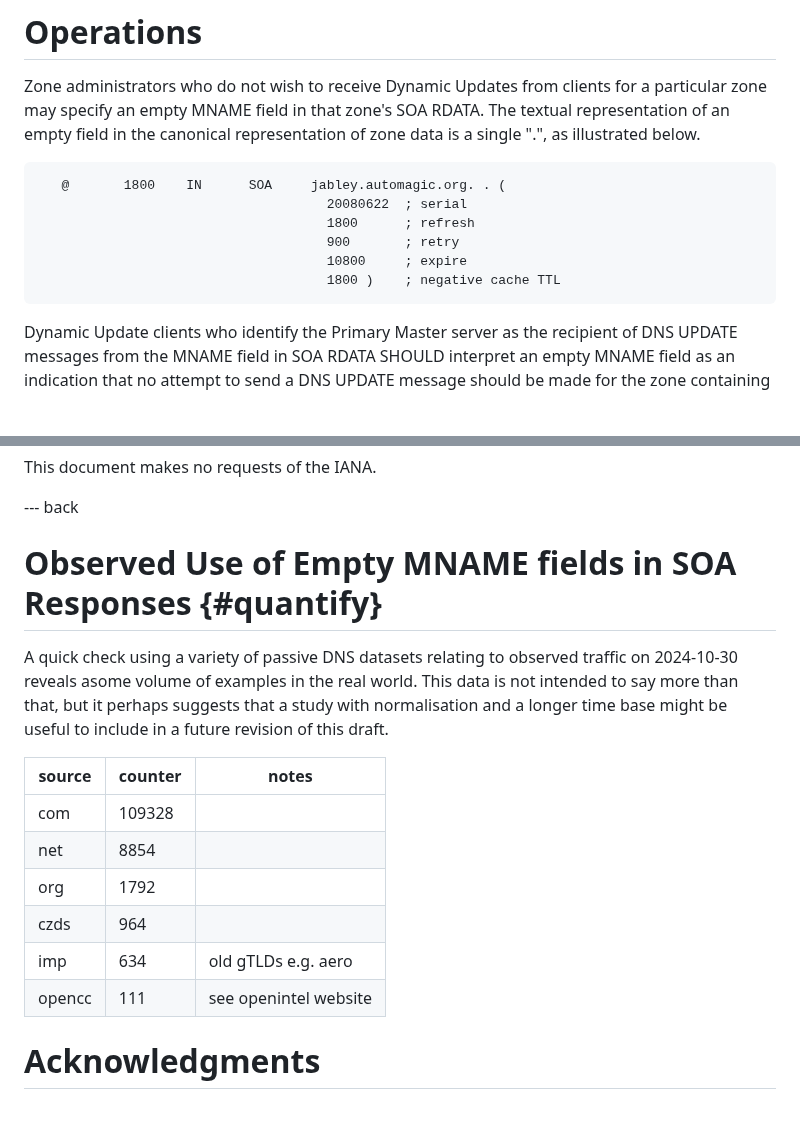
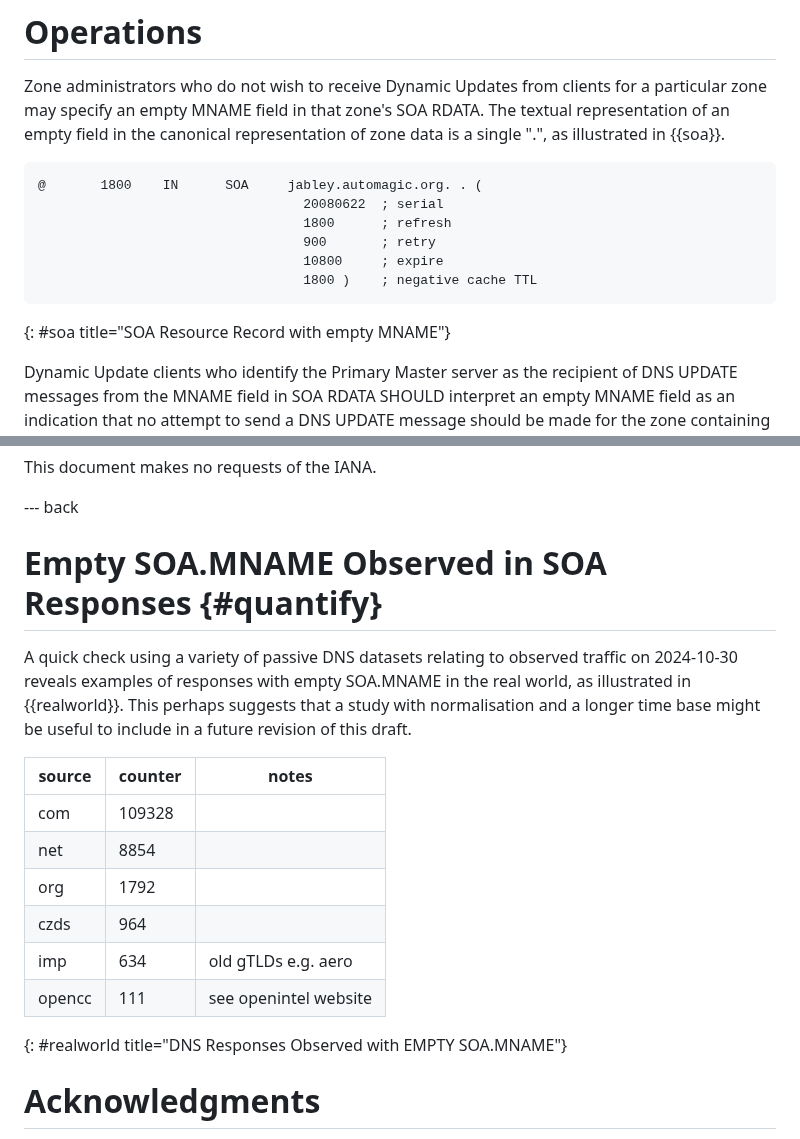
Before and after one commit to ableyjoe/draft-jabley-dnsop-missing-mname, a Markdown page: draft-jabley-dnsop-missing-mname.md, 2 parts joined by grey strips. GitHub-like rendering; blank space fills up the shorter version.

Commit message:
how about this for the table/art references

```diff
--- a/draft-jabley-dnsop-missing-mname.md
+++ b/draft-jabley-dnsop-missing-mname.md
@@ -125,16 +125,17 @@ Zone administrators who do not wish to receive Dynamic Updates from
 clients for a particular zone may specify an empty MNAME field in
 that zone's SOA RDATA.  The textual representation of an empty field
 in the canonical representation of zone data is a single ".", as
-illustrated below.
+illustrated in {{soa}}.
 
 ~~~
-   @       1800    IN      SOA     jabley.automagic.org. . (
-                                     20080622  ; serial
-                                     1800      ; refresh
-                                     900       ; retry
-                                     10800     ; expire
-                                     1800 )    ; negative cache TTL
+@       1800    IN      SOA     jabley.automagic.org. . (
+                                  20080622  ; serial
+                                  1800      ; refresh
+                                  900       ; retry
+                                  10800     ; expire
+                                  1800 )    ; negative cache TTL
 ~~~
+{: #soa title="SOA Resource Record with empty MNAME"}
 
 Dynamic Update clients who identify the Primary Master server as
 the recipient of DNS UPDATE messages from the MNAME field in SOA
@@ -196,12 +197,12 @@ This document makes no requests of the IANA.
 
 --- back
 
-# Observed Use of Empty MNAME fields in SOA Responses {#quantify}
+# Empty SOA.MNAME Observed in SOA Responses {#quantify}
 
 A quick check using a variety of passive DNS datasets relating to
-observed traffic on 2024-10-30 reveals asome volume of examples in
-the real world. This data is not intended to say more than that,
-but it perhaps suggests that a study with normalisation and a longer
+observed traffic on 2024-10-30 reveals examples of responses with
+empty SOA.MNAME in the real world, as illustrated in {{realworld}}.
+This perhaps suggests that a study with normalisation and a longer
 time base might be useful to include in a future revision of this
 draft.
 
@@ -213,6 +214,7 @@ draft.
 |czds    |964     |                        |
 |imp     |634     | old gTLDs e.g. aero    |
 |opencc  |111     | see openintel website  |
+{: #realworld title="DNS Responses Observed with EMPTY SOA.MNAME"}
 
 
 # Acknowledgments
```
